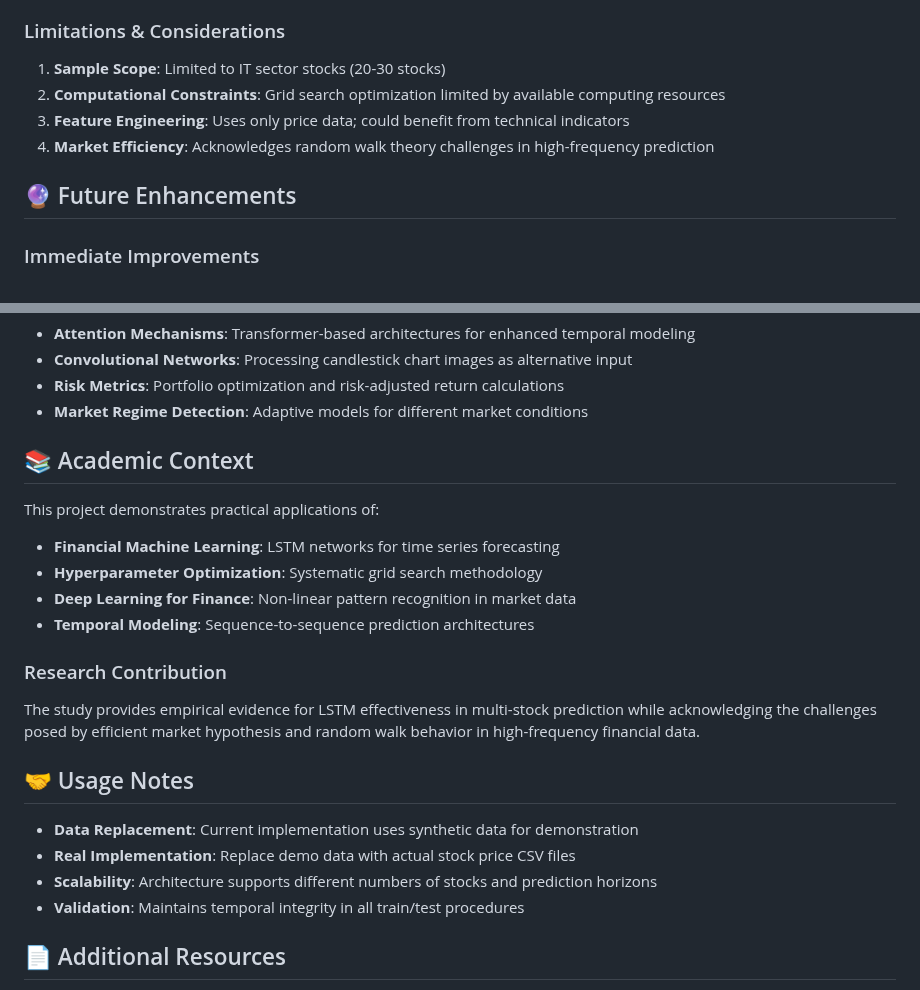
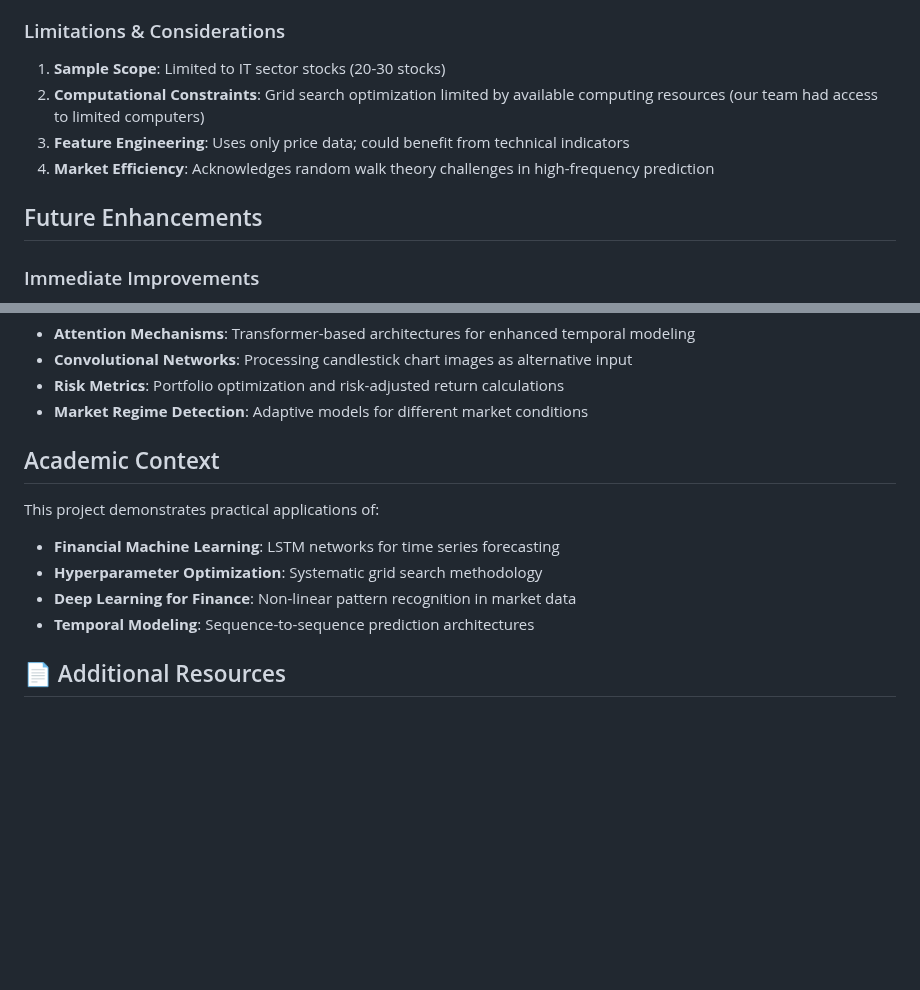
Before and after one commit to Ry-Rousseau/ds-portfolio, a Markdown page: LSTM-net-stock-predictor/README_NEW.md, 2 parts joined by grey strips. GitHub-like rendering; blank space fills up the shorter version.

```diff
--- a/LSTM-net-stock-predictor/README_NEW.md
+++ b/LSTM-net-stock-predictor/README_NEW.md
@@ -225,11 +103,11 @@ The model addresses key challenges in financial time series:
 ### Limitations & Considerations
 
 1. **Sample Scope**: Limited to IT sector stocks (20-30 stocks)
-2. **Computational Constraints**: Grid search optimization limited by available computing resources
+2. **Computational Constraints**: Grid search optimization limited by available computing resources (our team had access to limited computers)
 3. **Feature Engineering**: Uses only price data; could benefit from technical indicators
 4. **Market Efficiency**: Acknowledges random walk theory challenges in high-frequency prediction
 
-## 🔮 Future Enhancements
+## Future Enhancements
 
 ### Immediate Improvements
 - **Real-time Data Integration**: API connections for live stock feeds
@@ -243,7 +121,7 @@ The model addresses key challenges in financial time series:
 - **Risk Metrics**: Portfolio optimization and risk-adjusted return calculations
 - **Market Regime Detection**: Adaptive models for different market conditions
 
-## 📚 Academic Context
+## Academic Context
 
 This project demonstrates practical applications of:
 
@@ -251,17 +129,6 @@ This project demonstrates practical applications of:
 - **Hyperparameter Optimization**: Systematic grid search methodology
 - **Deep Learning for Finance**: Non-linear pattern recognition in market data
 - **Temporal Modeling**: Sequence-to-sequence prediction architectures
-
-### Research Contribution
-
-The study provides empirical evidence for LSTM effectiveness in multi-stock prediction while acknowledging the challenges posed by efficient market hypothesis and random walk behavior in high-frequency financial data.
-
-## 🤝 Usage Notes
-
-- **Data Replacement**: Current implementation uses synthetic data for demonstration
-- **Real Implementation**: Replace demo data with actual stock price CSV files
-- **Scalability**: Architecture supports different numbers of stocks and prediction horizons
-- **Validation**: Maintains temporal integrity in all train/test procedures
 
 ## 📄 Additional Resources
 
```
Also changed, not shown: other parts of LSTM-net-stock-predictor/README_NEW.md (+9 -131 lines).
